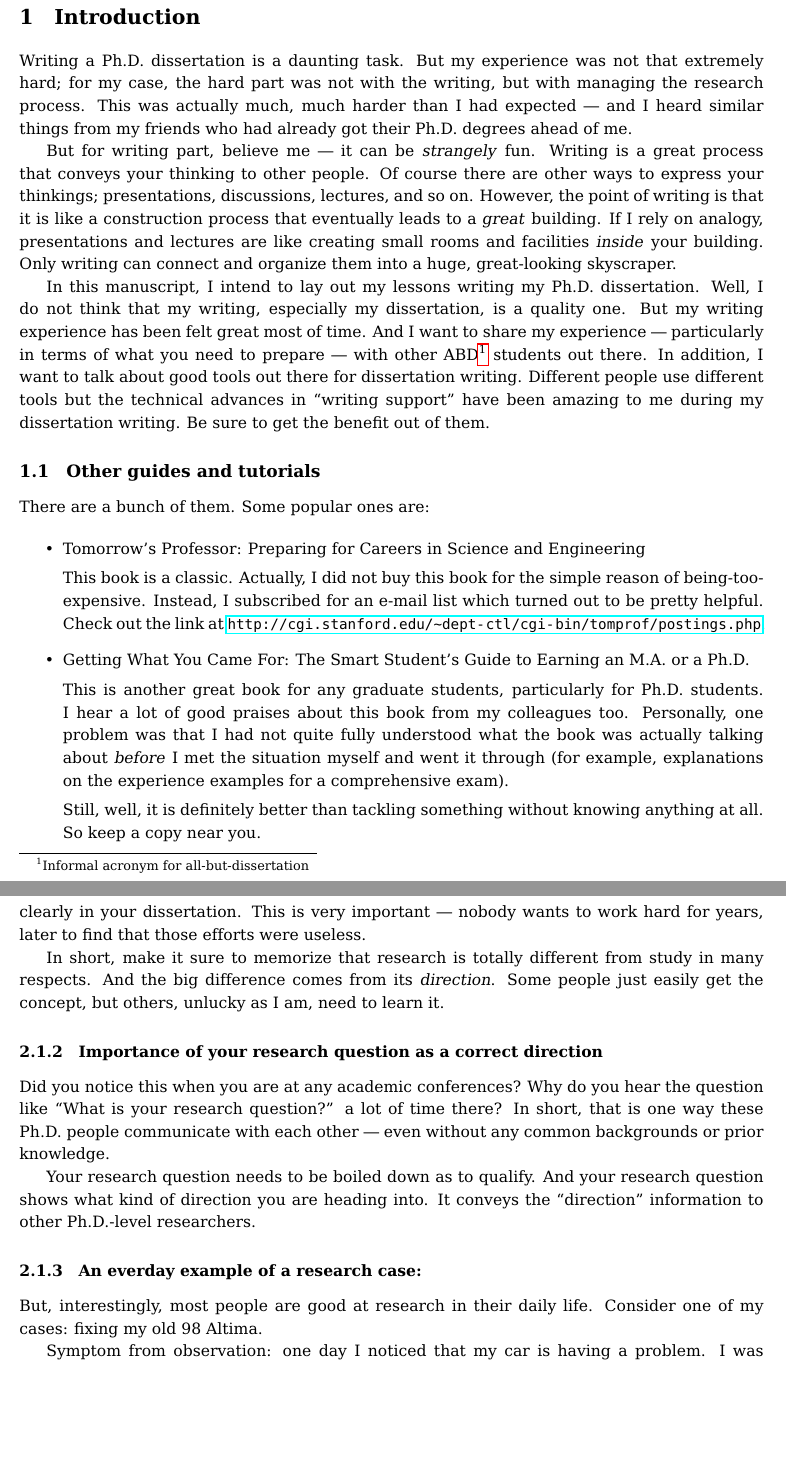
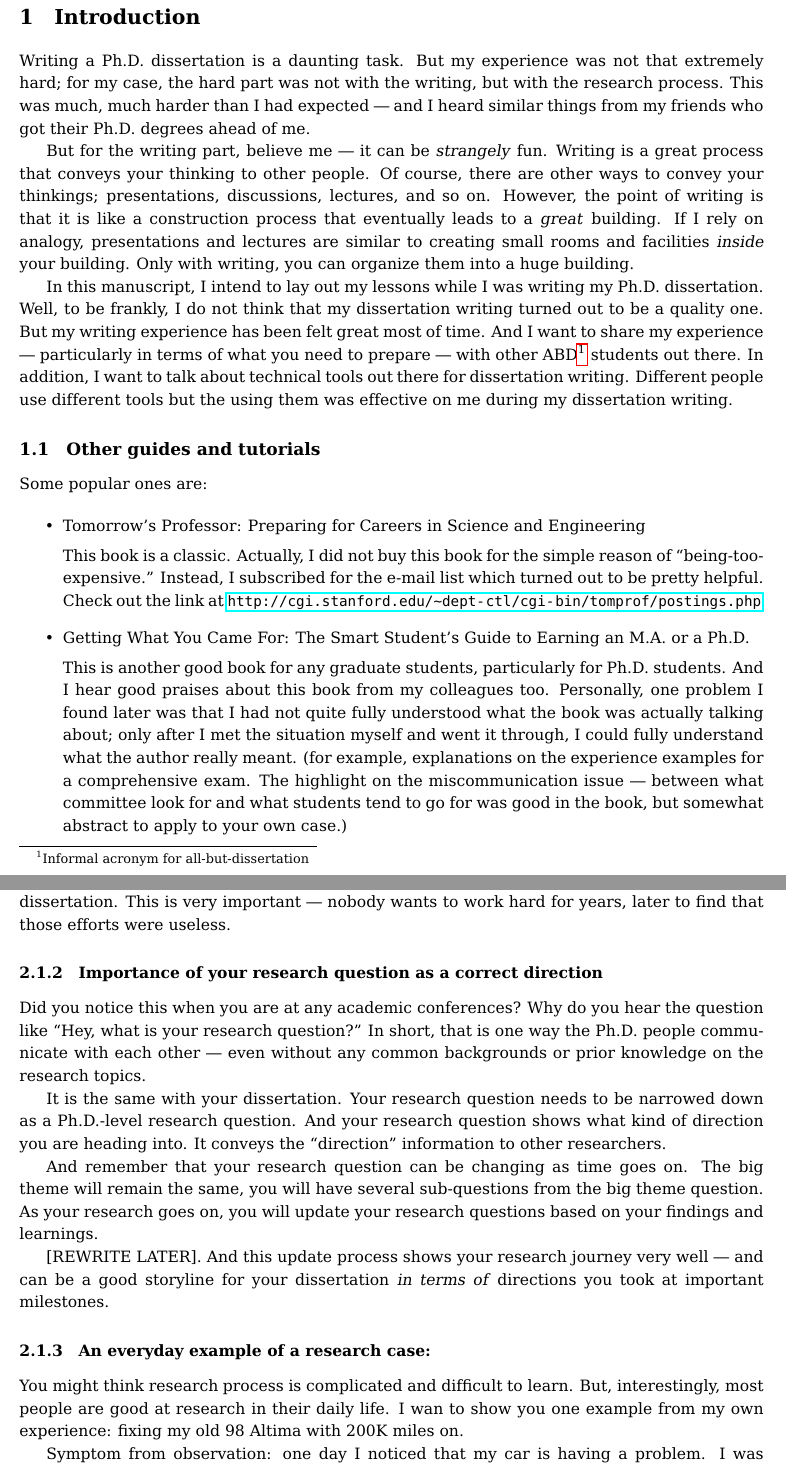
Before and after one commit to jwsohn/Writing-Helper, a LaTeX thesis (techies-guide-for-dissertation-writing.tex): two parts of pages 1 and 3 of 12 before the commit and two parts of pages 1 and 3 of 13 after it, joined at a grey line, cut so that both start at the same text, the shorter picture padded with empty space. The pictures show the PDF file techies-guide-for-dissertation-writing.pdf that the author committed with the source.

Commit message:
double check

```diff
--- a/techies-guide-for-dissertation-writing.tex
+++ b/techies-guide-for-dissertation-writing.tex
@@ -17,5 +17,3 @@
 
 Writing a Ph.D. dissertation is a daunting task. But my experience was not
 that extremely hard; for my case, the hard part was not with the writing, but
-with managing the research process. This was actually much, much harder than I
-had expected --- and I heard similar things from my friends who had already
@@ -23 +22,2 @@ got their Ph.D. degrees ahead of me.
+of me.
 
@@ -29,13 +24,12 @@ construction process that eventually leads to a \emph{great} building.  If I
-rely on analogy, presentations and lectures are like creating small rooms and
-facilities \emph{inside} your building. Only writing can connect and organize
-them into a huge, great-looking skyscraper.
+But for the writing part, believe me --- it can be \emph{strangely} fun.
+Writing is a great process that conveys your thinking to other people.  Of
+course, there are other ways to convey your thinkings; presentations,
+discussions, lectures, and so on.  However, the point of writing is that it is
+like a construction process that eventually leads to a \emph{great} building.
+If I rely on analogy, presentations and lectures are similar to creating small
+rooms and facilities \emph{inside} your building. Only with writing, you can
+organize them into a huge building.
 
-In this manuscript, I intend to lay out my lessons writing my Ph.D.
-dissertation. Well, I do not think that my writing, especially my
-dissertation, is a quality one. But my writing experience has been felt great
-most of time. And I want to share my experience --- particularly in terms of
-what you need to prepare --- with other ABD\footnote{Informal acronym for
-all-but-dissertation} students out there. In addition, I want to talk about good
-tools out there for dissertation writing.  Different people use different
-tools but the technical advances in ``writing support'' have been amazing to
-me during my dissertation writing.  Be sure to get the benefit out of them.
+In this manuscript, I intend to lay out my lessons while I was writing my
+Ph.D.  dissertation. Well, to be frankly, I do not think that my dissertation
+writing turned out to be a quality one. But my writing experience has been
@@ -42,6 +40,8 @@ me during my dissertation writing.  Be sure to get the benefit out of them.
+use different tools but the using them was effective on me during my
+dissertation writing.
 
 \subsection{Other guides and tutorials}
-There are a bunch of them. Some popular ones are:
+Some popular ones are:
 
 \begin{itemize}
     \item Tomorrow's Professor: Preparing for Careers in Science and
@@ -54,17 +52,23 @@ There are a bunch of them. Some popular ones are:
+        the e-mail list which turned out to be pretty helpful.  Check out the
+        link at
         \begin{small}\url{http://cgi.stanford.edu/\~dept-ctl/cgi-bin/tomprof/postings.php}.\end{small}
 
     \item Getting What You Came For: The Smart Student's Guide to Earning an
         M.A. or a Ph.D.
 
-        This is another great book for any graduate students, particularly for
-        Ph.D. students. I hear a lot of good praises about this book from my
-        colleagues too. Personally, one problem was that I had not quite fully
-        understood what the book was actually talking about \emph{before} I
-        met the situation myself and went it through (for example,
-        explanations on the experience examples for a comprehensive exam).
+        This is another good book for any graduate students, particularly for
+        Ph.D. students. And I hear good praises about this book from my
+        colleagues too. Personally, one problem I found later was that I had
+        not quite fully understood what the book was actually talking about;
+        only after I met the situation myself and went it through, I could
+        fully understand what the author really meant. (for example,
+        explanations on the experience examples for a comprehensive exam. The
+        highlight on the miscommunication issue --- between what committee
+        look for and what students tend to go for was good in the book, but
+        somewhat abstract to apply to your own case.)
 
-        Still, well, it is definitely better than tackling something without
-        knowing anything at all. So keep a copy near you.
+        %Still, well, it is definitely better than tackling something without
+        %knowing anything at all. So keep a copy near you.
 
 \end{itemize}
 
@@ -92,2 +93 @@ you keep working hard, then you will eventually succeed.
 
-But this is not. Research is totally different from study --- or learning
@@ -95,2 +100,3 @@ process (especially about advanced topics).
+learning process.
 
 With research, \emph{direction} of your work is very important. If you passed
@@ -98,2 +104 @@ your comprehensive exam, you already sensed it a lot since the exam is
 primarily about whether your work is heading into a \emph{right direction} or
-not.
@@ -103 +108,0 @@ You may want to go to New York City; or you may want to visit Chicago or Los
-Angeles and so on.
@@ -110,3 +115,0 @@ differs {depending on your current location.} For me, I am in State College,
-PA. Then I need to travel east. Suppose you are in Washington, DC. Then you
-need to travel northeast. What about London, UK? The direction now becomes
-west.
@@ -113,2 +120,3 @@ west.
+now becomes west.
 
 Your comprehensive exam is primarily for checking your direction is correct or
@@ -120 +122,0 @@ non-existent.\footnote{Of course, this person might achieve a historical
-you cannot try this with your Ph.D. research.}
@@ -121,5 +129 @@ you cannot try this with your Ph.D. research.}
 
-Note that this is totally different from study. You do not need to worry about
-whether the materials might be totally \emph{useless} when you study. However,
-for research, this direction is very important since you might waste years and
-years with a wrong direction!
@@ -130,2 +134,0 @@ correctness (or justifications) clearly in your dissertation. This is very
-important --- nobody wants to work hard for years, later to find that those
-efforts were useless.
@@ -132,24 +139,37 @@ efforts were useless.
 
-In short, make it sure to memorize that research is totally different from
-study in many respects. And the big difference comes from its
-\emph{direction}. Some people just easily get the concept, but others, unlucky
-as I am, need to learn it.
+% TOO MANY REPETITION?
+%In short, make it sure to memorize that research is totally different from
+%study in many respects. And the big difference comes from its
+%\emph{direction}. Some people just easily get the concept, but others, unlucky
+%as I am, need to learn it.
 
 \subsubsection{Importance of your research question as a correct direction}
 
 Did you notice this when you are at any academic conferences? Why do you hear
-the question like ``What is your research question?'' a lot of time there?
-In short, that is one way these Ph.D. people communicate with each other ---
-even without any common backgrounds or prior knowledge.
+the question like ``Hey, what is your research question?'' In short, that is one
+way the Ph.D. people communicate with each other --- even without any common
+backgrounds or prior knowledge on the research topics.
 
-Your research question needs to be boiled down as to qualify. And your
-research question shows what kind of direction you are heading into. It
-conveys the ``direction'' information to other Ph.D.-level researchers.
+It is the same with your dissertation. Your research question needs to be
+narrowed down as a Ph.D.-level research question. And your research question
+shows what kind of direction you are heading into. It conveys the
+``direction'' information to other researchers.
+
+And remember that your research question can be changing as time goes on. The
+big theme will remain the same, you will have several sub-questions from the
+big theme question. As your research goes on, you will update your research
+questions based on your findings and learnings.
+
+[REWRITE LATER]. And this update process shows your research journey very well
+--- and can be a good storyline for your dissertation \emph{in terms of}
+directions you took at important milestones.
 
 
-\subsubsection{An everday example of a research case:}
+\subsubsection{An everyday example of a research case:}
+You might think research process is complicated and difficult to learn.
 But, interestingly, most people are good at research in their daily life.
-Consider one of my cases: fixing my old 98 Altima.
+I wan to show you one example from my own experience: fixing my old 98
+Altima with 200K miles on.
 
 Symptom from observation: one day I noticed that my car is having a problem. I
 was cruising on a highway at 65-70 mph. When I was climbing uphill, the engine
```
Also changed, not shown: techies-guide-for-dissertation-writing.pdf, techies-guide-for-dissertation-writing.tex (70 more changed lines).
